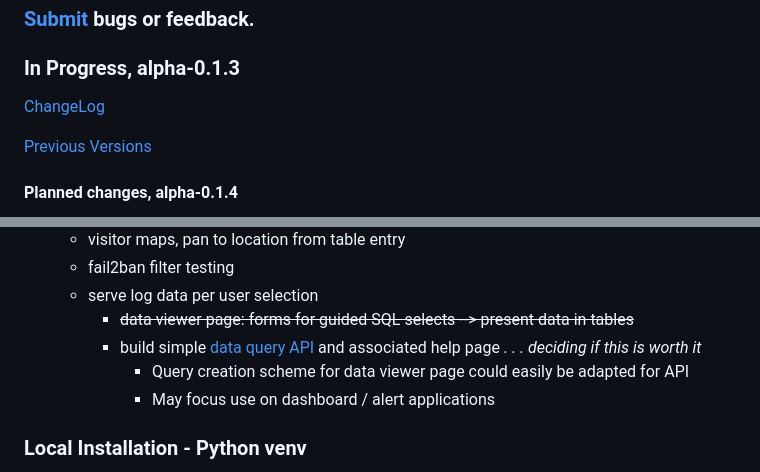
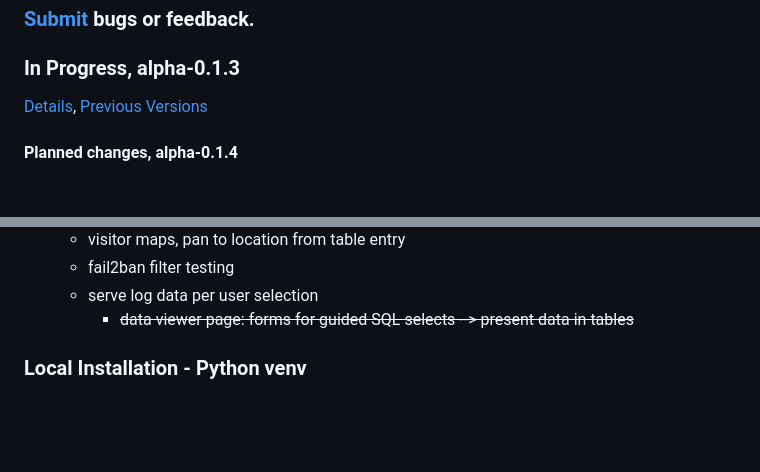
Before and after one commit to NBPub/BeatLog, a Markdown page: README.md, 2 parts joined by grey strips. Rendered like a GitHub page; blank space fills up the shorter version.

Commit message:
doc proofreading

```diff
--- a/README.md
+++ b/README.md
@@ -352,10 +352,7 @@ Get the most information from BeatLog following these steps:
 
 ### In Progress, alpha-0.1.3
 
-[ChangeLog](#pre-alpha-014-details)
-
-[Previous Versions](#pre-release-changelog)
-
+[Details](#pre-alpha-014-details), [Previous Versions](#pre-release-changelog)
 
 #### Planned changes, alpha-0.1.4
 
@@ -383,9 +380,6 @@ Get the most information from BeatLog following these steps:
   - fail2ban filter testing
   - serve log data per user selection
     - ~~data viewer page: forms for guided SQL selects --> present data in tables~~
-	- build simple [data query API](/../../issues/1) and associated help page *. . . deciding if this is worth it*
-	  - Query creation scheme for data viewer page could easily be adapted for API
-	  - May focus use on dashboard / alert applications
 
 
 ### Local Installation - Python venv
```
